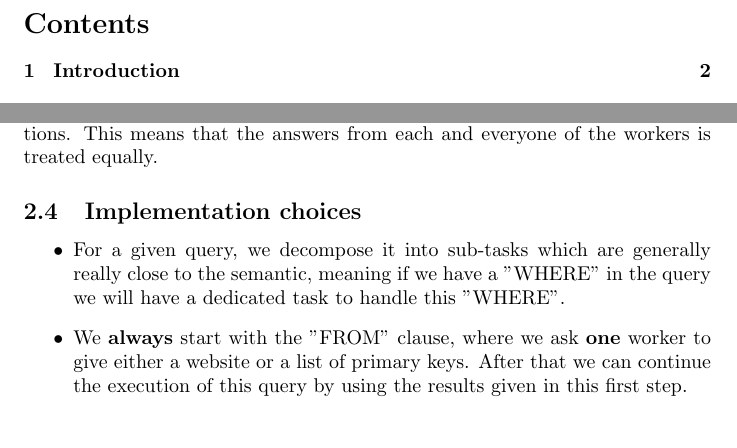
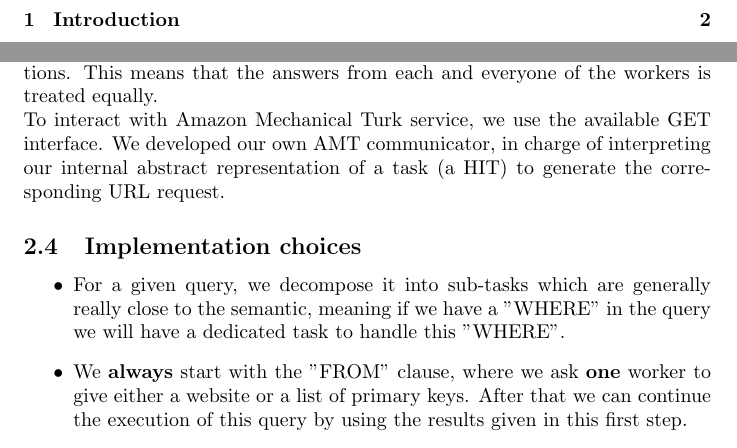
Before and after one commit to flock0/crowdsourced-queries, a LaTeX document (report/main.tex): two parts of pages 2 and 3 of 4 before the commit and two parts of pages 2 and 3 of 5 after it, joined at a grey line, cut at the place of the change. Compiled offline with pdfLaTeX.

Commit message:
Started adding details to Usage of AMT

```diff
--- a/report/main.tex
+++ b/report/main.tex
@@ -22,7 +22,8 @@ We have 3 parts in the project, the part were we parse the query and create the
 To visualise the status of our queries, we have a user-friendly interface on which we can find relevant information for each query.\\ The majority of the code is written in Java and Scala but we also have HTML and CSS for the interface
 \subsection{Query language and parsing}
 \subsection{Usage of Amazon Mechanical Turk}
-We use mturks huge, scalable workforce to help with retrieving data for and processing the query. In our implementation, we currently don't use qualifications. This means that the answers from each and everyone of the workers is treated equally.
+We use mturks huge, scalable workforce to help with retrieving data for and processing the query. In our implementation, we currently don't use qualifications. This means that the answers from each and everyone of the workers is treated equally.\\
+To interact with Amazon Mechanical Turk service, we use the available GET interface. We developed our own AMT communicator, in charge of interpreting our internal abstract representation of a task (a HIT) to generate the corresponding URL request.
 \subsection{Implementation choices}
 \begin{itemize}
 \item For a given query, we decompose it into sub-tasks which are generally really close to the semantic, meaning if we have a "WHERE" in the query we will have a dedicated task to handle this "WHERE".
```
Also changed, not shown: 1 other file.
